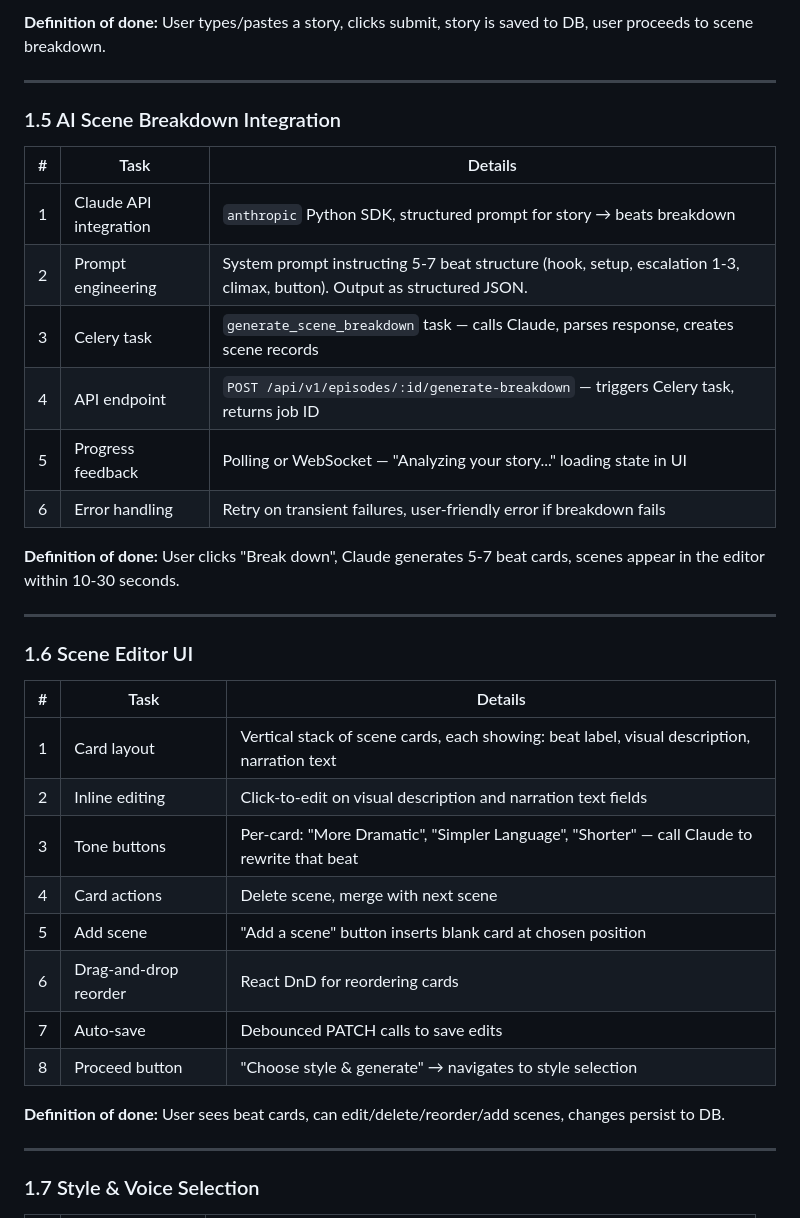
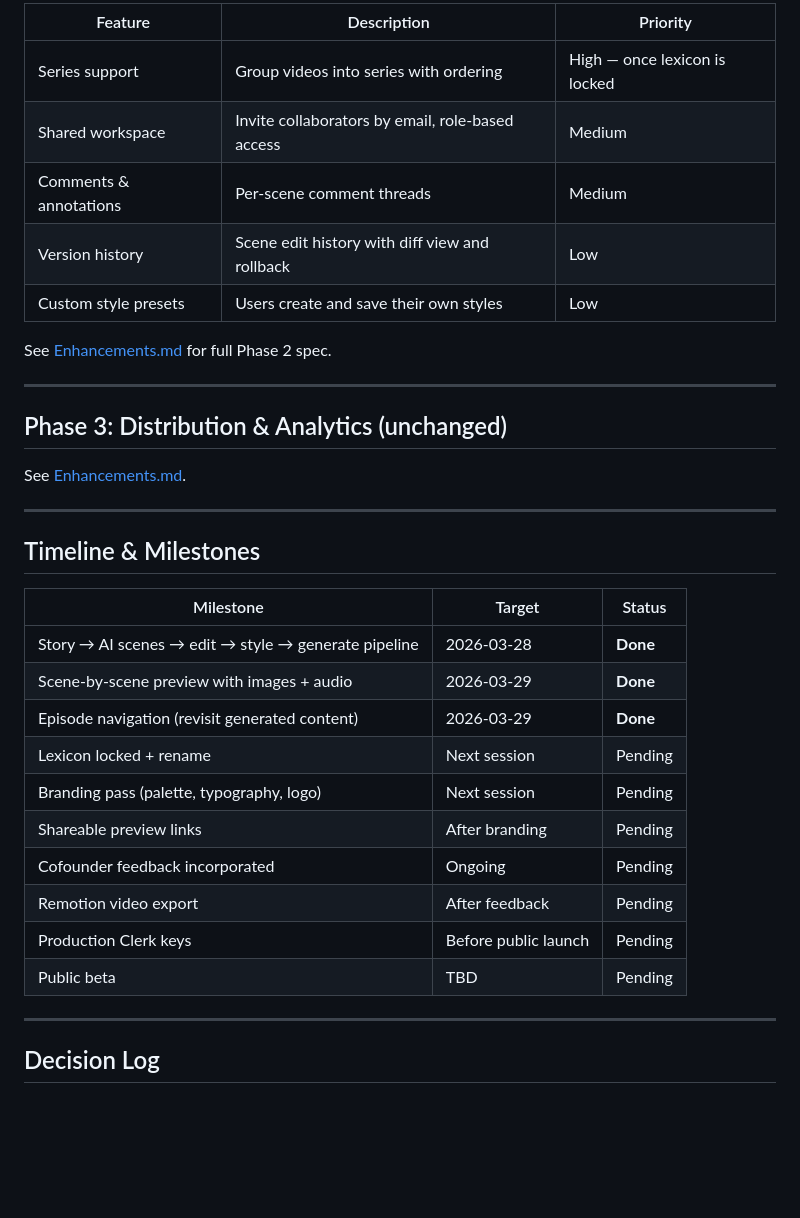
Before and after one commit to ijfields/scooby, a Markdown page: docs/Project_plan.md, the part around one of its changes. Drawn GitHub-style; blank space fills up the shorter version.

```diff
--- a/docs/Project_plan.md
+++ b/docs/Project_plan.md
@@ -71,39 +117,38 @@ The first deliverable is a combined landing page and application entry point. Th
 
-**Definition of done:** User types/pastes a story, clicks submit, story is saved to DB, user proceeds to scene breakdown.
+| Feature | Description | Priority |
+|---------|-------------|----------|
+| Series support | Group videos into series with ordering | High — once lexicon is locked |
+| Shared workspace | Invite collaborators by email, role-based access | Medium |
+| Comments & annotations | Per-scene comment threads | Medium |
+| Version history | Scene edit history with diff view and rollback | Low |
+| Custom style presets | Users create and save their own styles | Low |
+
+See [Enhancements.md](./Enhancements.md) for full Phase 2 spec.
 
 ---
 
-### 1.5 AI Scene Breakdown Integration
+## Phase 3: Distribution & Analytics (unchanged)
 
-| # | Task | Details |
-|---|------|---------|
-| 1 | Claude API integration | `anthropic` Python SDK, structured prompt for story → beats breakdown |
-| 2 | Prompt engineering | System prompt instructing 5-7 beat structure (hook, setup, escalation 1-3, climax, button). Output as structured JSON. |
-| 3 | Celery task | `generate_scene_breakdown` task — calls Claude, parses response, creates scene records |
-| 4 | API endpoint | `POST /api/v1/episodes/:id/generate-breakdown` — triggers Celery task, returns job ID |
-| 5 | Progress feedback | Polling or WebSocket — "Analyzing your story..." loading state in UI |
-| 6 | Error handling | Retry on transient failures, user-friendly error if breakdown fails |
-
-**Definition of done:** User clicks "Break down", Claude generates 5-7 beat cards, scenes appear in the editor within 10-30 seconds.
+See [Enhancements.md](./Enhancements.md).
 
 ---
 
-### 1.6 Scene Editor UI
+## Timeline & Milestones
 
-| # | Task | Details |
-|---|------|---------|
-| 1 | Card layout | Vertical stack of scene cards, each showing: beat label, visual description, narration text |
-| 2 | Inline editing | Click-to-edit on visual description and narration text fields |
-| 3 | Tone buttons | Per-card: "More Dramatic", "Simpler Language", "Shorter" — call Claude to rewrite that beat |
-| 4 | Card actions | Delete scene, merge with next scene |
-| 5 | Add scene | "Add a scene" button inserts blank card at chosen position |
-| 6 | Drag-and-drop reorder | React DnD for reordering cards |
-| 7 | Auto-save | Debounced PATCH calls to save edits |
-| 8 | Proceed button | "Choose style & generate" → navigates to style selection |
-
-**Definition of done:** User sees beat cards, can edit/delete/reorder/add scenes, changes persist to DB.
+| Milestone | Target | Status |
+|-----------|--------|--------|
+| Story → AI scenes → edit → style → generate pipeline | 2026-03-28 | **Done** |
+| Scene-by-scene preview with images + audio | 2026-03-29 | **Done** |
+| Episode navigation (revisit generated content) | 2026-03-29 | **Done** |
+| Lexicon locked + rename | Next session | Pending |
+| Branding pass (palette, typography, logo) | Next session | Pending |
+| Shareable preview links | After branding | Pending |
+| Cofounder feedback incorporated | Ongoing | Pending |
+| Remotion video export | After feedback | Pending |
+| Production Clerk keys | Before public launch | Pending |
+| Public beta | TBD | Pending |
 
 ---
 
-### 1.7 Style & Voice Selection
+## Decision Log
 
```
Also changed, not shown: other parts of docs/Project_plan.md (+101 -139 lines), docs/Changelog.md (+21 -0 lines).
